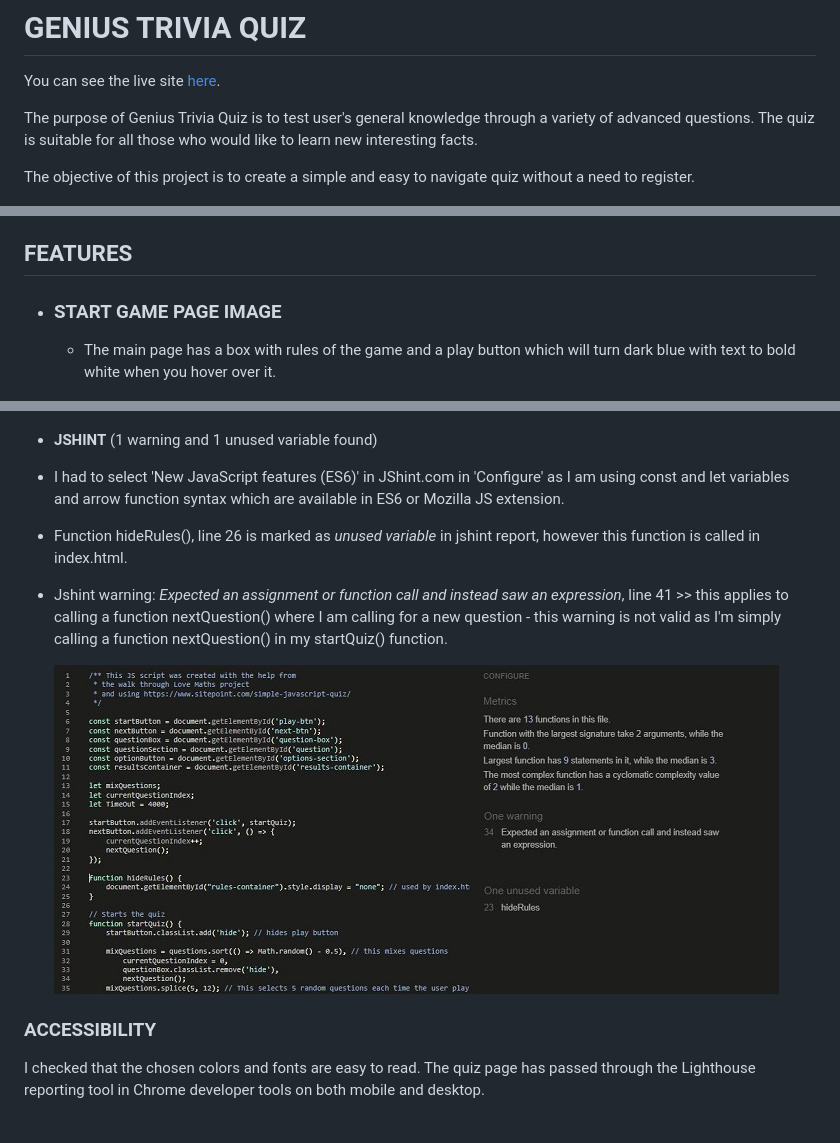
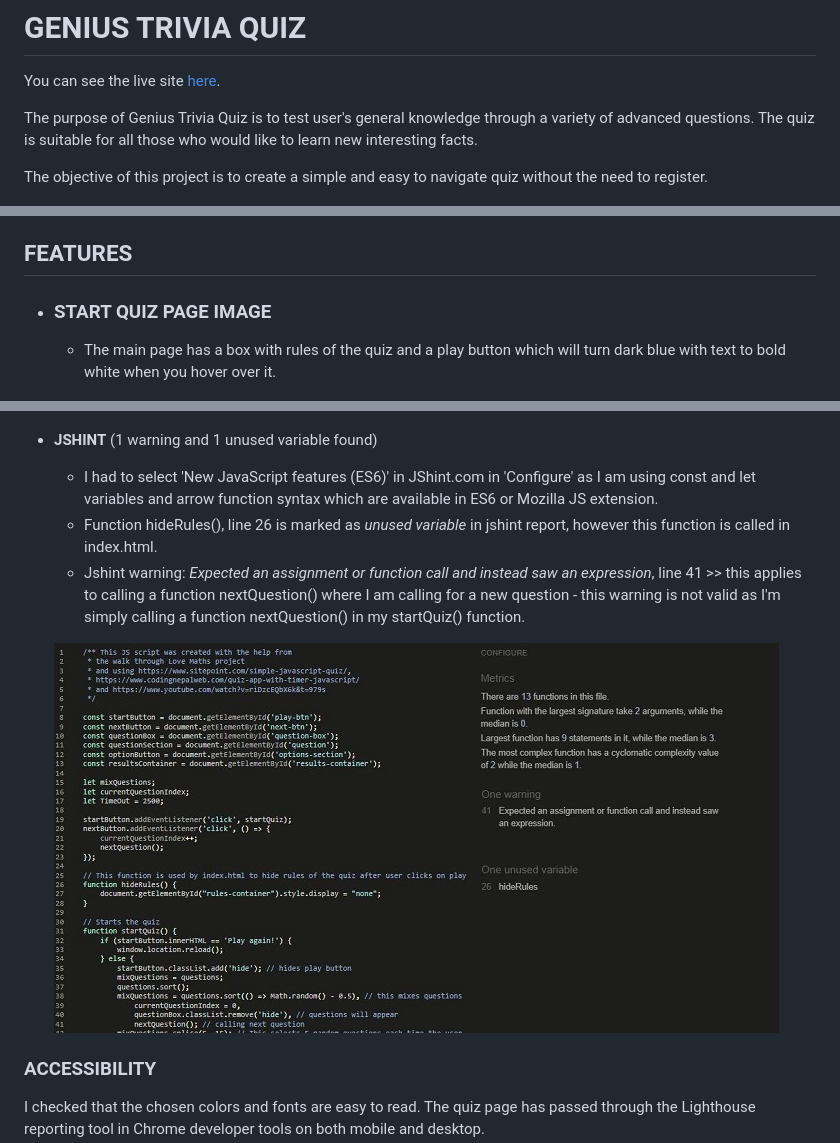
Before and after one commit to AMartins87/genius-trivia-quiz, a Markdown page: README.md, 3 parts joined by grey strips. Rendered like a GitHub page; pictures changed too: assets/wireframes/JShint_report.JPG; blank space fills up the shorter version.

Commit message:
Final edits in readme.md

```diff
--- a/README.md
+++ b/README.md
@@ -4,7 +4,7 @@ You can see the live site [here](https://amartins87.github.io/genius-trivia-quiz
 
 The purpose of Genius Trivia Quiz is to test user's general knowledge through a variety of advanced questions. The quiz is suitable for all those who would like to learn new interesting facts.
 
-The objective of this project is to create a simple and easy to navigate quiz without a need to register.
+The objective of this project is to create a simple and easy to navigate quiz without the need to register.
 
 ![Mock up image](assets/wireframes/Mock_up_MS2.JPG)
 
@@ -12,8 +12,8 @@ The objective of this project is to create a simple and easy to navigate quiz wi
 
 ## **FEATURES**
 
-- ### **START GAME PAGE IMAGE**
-    - The main page has a box with rules of the game and a play button which will turn dark blue with text to bold white when you hover over it.
+- ### **START QUIZ PAGE IMAGE**
+    - The main page has a box with rules of the quiz and a play button which will turn dark blue with text to bold white when you hover over it.
 
 ![Home page image](assets/wireframes/wireframe_main_page.JPG)
 
@@ -71,9 +71,9 @@ I tested the quiz on an iPad and iPhone 8, in Chrome and Microsoft Edge on my de
     ![Jigsaw Validator](assets/wireframes/Jigsaw_CSS_Validator_Results.JPG)
 
 -   **JSHINT** (1 warning and 1 unused variable found)
- - I had to select 'New JavaScript features (ES6)' in JShint.com in 'Configure' as I am using const and let variables and arrow function syntax which are available in ES6 or Mozilla JS extension.
- - Function hideRules(), line 26 is marked as *unused variable* in jshint report, however this function is called in index.html.
- - Jshint warning: *Expected an assignment or function call and instead saw an expression*, line 41 >> this applies to calling a function nextQuestion() where I am calling for a new question - this warning is not valid as I'm simply calling a function nextQuestion() in my startQuiz() function.
+    - I had to select 'New JavaScript features (ES6)' in JShint.com in 'Configure' as I am using const and let variables and arrow function syntax which are available in ES6 or Mozilla JS extension.
+    - Function hideRules(), line 26 is marked as *unused variable* in jshint report, however this function is called in index.html.
+    - Jshint warning: *Expected an assignment or function call and instead saw an expression*, line 41 >> this applies to calling a function nextQuestion() where I am calling for a new question - this warning is not valid as I'm simply calling a function nextQuestion() in my startQuiz() function.
 
     ![JShint Tool](assets/wireframes/JShint_report.JPG)
 
```
Also changed, not shown: other parts of README.md (+5 -4 lines).
